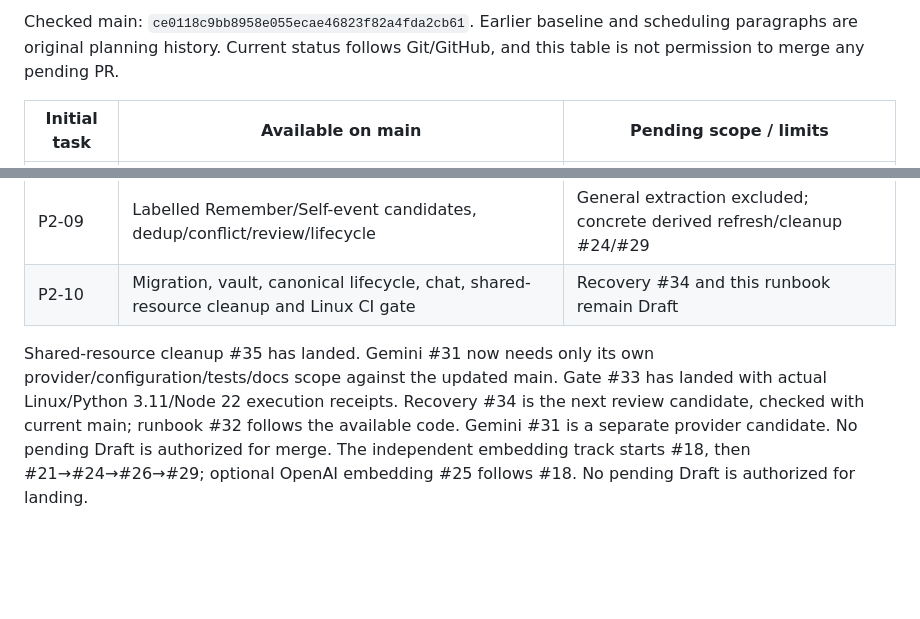
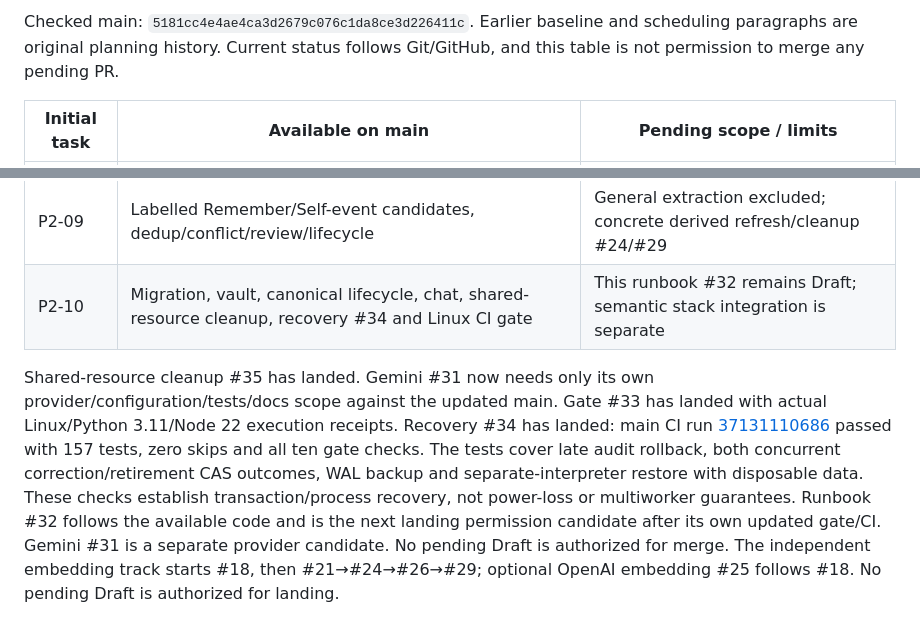
Before and after one commit to nakkun328/jarvis, a Markdown page: docs/phase2-plan.md, 2 parts joined by grey strips. Drawn GitHub-style; blank space fills up the shorter version.

```diff
--- a/docs/phase2-plan.md
+++ b/docs/phase2-plan.md
@@ -32,5 +32,5 @@ Self Memory describes observed assistant behavior, not a fact about the user. Ea
 
-Checked main: `ce0118c9bb8958e055ecae46823f82a4fda2cb61`. Earlier baseline
+Checked main: `5181cc4e4ae4ca3d2679c076c1da8ce3d226411c`. Earlier baseline
 and scheduling paragraphs are original planning history. Current status follows
 Git/GitHub, and this table is not permission to merge any pending PR.
 
@@ -45,13 +45,18 @@ Git/GitHub, and this table is not permission to merge any pending PR.
 | P2-07 | Current approved lexical/vector retrieval and bounded opt-in lexical chat | Semantic retrieval #26 remains separately called; no semantic chat |
 | P2-08 | Typed successes/failures/corrections with provenance and explicit approval | No generic automated reflection/extraction |
 | P2-09 | Labelled Remember/Self-event candidates, dedup/conflict/review/lifecycle | General extraction excluded; concrete derived refresh/cleanup #24/#29 |
-| P2-10 | Migration, vault, canonical lifecycle, chat, shared-resource cleanup and Linux CI gate | Recovery #34 and this runbook remain Draft |
+| P2-10 | Migration, vault, canonical lifecycle, chat, shared-resource cleanup, recovery #34 and Linux CI gate | This runbook #32 remains Draft; semantic stack integration is separate |
 
 Shared-resource cleanup #35 has landed. Gemini #31 now needs only its own
 provider/configuration/tests/docs scope against the updated main. Gate #33 has
-landed with actual Linux/Python 3.11/Node 22 execution receipts. Recovery #34 is
-the next review candidate, checked with current main; runbook #32 follows the
-available code. Gemini #31 is a separate provider candidate. No pending Draft
+landed with actual Linux/Python 3.11/Node 22 execution receipts. Recovery #34 has
+landed: main CI run [37131110686](https://github.com/nakkun328/jarvis/actions/runs/37131110686)
+passed with 157 tests, zero skips and all ten gate checks. The tests cover late
+audit rollback, both concurrent correction/retirement CAS outcomes, WAL backup
+and separate-interpreter restore with disposable data. These checks establish
+transaction/process recovery, not power-loss or multiworker guarantees.
+Runbook #32 follows the available code and is the next landing permission
+candidate after its own updated gate/CI. Gemini #31 is a separate provider candidate. No pending Draft
 is authorized for merge.
 The independent embedding track starts #18, then #21→#24→#26→#29; optional
 OpenAI embedding #25 follows #18. No pending Draft is authorized for landing.
```
Also changed, not shown: other parts of docs/phase2-plan.md (+1 -1 lines), docs/backup-recovery.md (+8 -1 lines).
